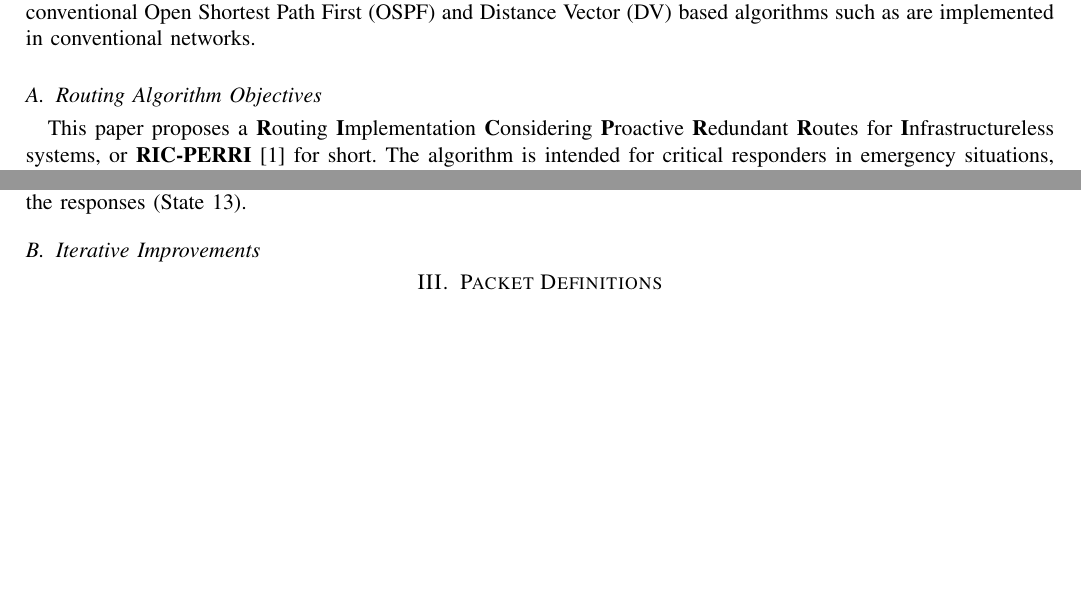
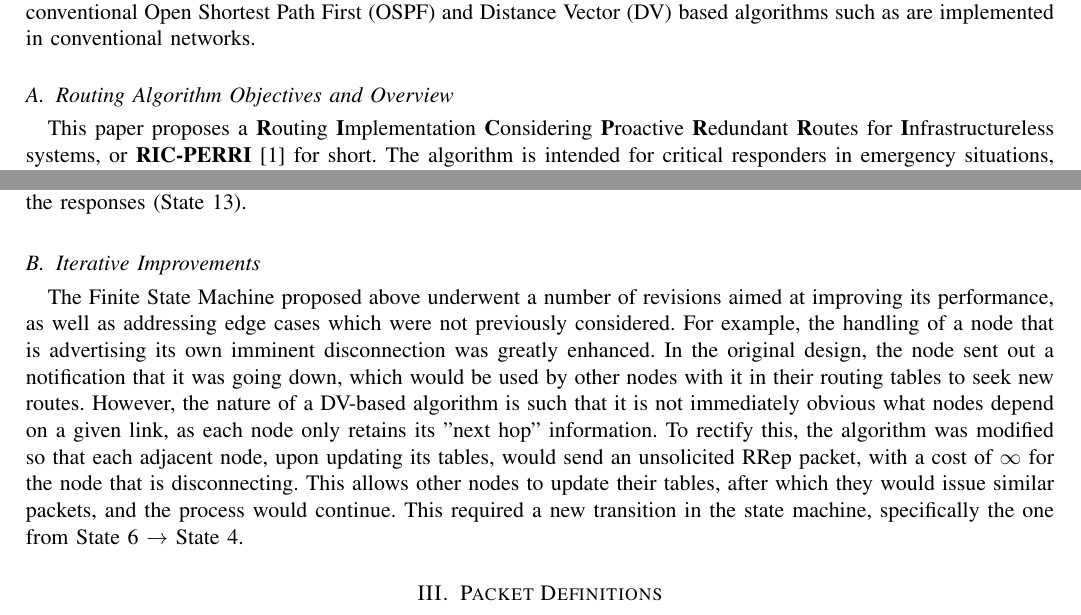
Before and after one commit to sdonchez/RIC-PERRI, a LaTeX paper (ECE8408_Project_Ad_Hoc_Routing.tex, which reads content/introduction.tex, content/stateMachineDesign.tex): two parts of pages 1 and 4 of 7, joined at a grey line, cut so that both start at the same text, the shorter picture padded with empty space. Compiled offline with pdfLaTeX; a missing font is replaced by an installed copy or a similar font; a LaTeX package or settings file that is missing is left out.

Commit message:
Iterative Design

```diff
--- a/content/introduction.tex
+++ b/content/introduction.tex
@@ -2,7 +2,7 @@
 \section{Introduction}\label{sec:introduction}
 \IEEEPARstart{M}{obile} Ad-Hoc Networks, or MANETs, are a subset of network communication systems that operate in an Infrastructure-less environment. These networks are well suited to a number of fairly niche use cases, including incident response and disaster recovery, third-world and underdeveloped areas, and for military applications. By virtue of their application, as well as their infrastructure-less nature, these networks require extensive peer-to-peer communications, including peer-based routing. Such a routing algorithm necessarily differs from the conventional Open Shortest Path First (OSPF) and Distance Vector (DV) based algorithms such as are implemented in conventional networks.
 
-\subsection{Routing Algorithm Objectives}\label{subsec:objectives}
+\subsection{Routing Algorithm Objectives and Overview}\label{subsec:objectives}
 
 This paper proposes a \textbf{R}outing \textbf{I}mplementation \textbf{C}onsidering \textbf{P}roactive \textbf{R}edundant \textbf{R}outes for \textbf{I}nfrastructureless systems, or \textbf{RIC-PERRI} \cite{perry_rp_2022} for short. The algorithm is intended for critical responders in emergency situations, where reliable connections can quite literally be a life-or-death concern. To this end, the algorithm is based on a proactive routing scheme, wherein routes for all nodes are calculated up front, and a full refresh is performed periodically. This is critical, as a node becoming disconnected could indicate a responder in grave danger, and being unaware of this until some random node needs to send a message to the node in question is unacceptable under these circumstances. To the same end, the algorithm computes both a primary and a secondary route for each node, such that a compromised link does not require a routing data update prior to attempting a retransmission of the message in question.
 
--- a/content/stateMachineDesign.tex
+++ b/content/stateMachineDesign.tex
@@ -109,3 +109,4 @@ The lower right portion of the FSM diagram in Figure \ref{fig:finalStateMachine}
 Meanwhile, State 11 handles the case where a where a node is unable to transmit along a known route. If this is the case, the node immediately attempts to utilize the secondary route that was pre-computed. If this is successful, it promotes that to the primary route temporarily (State 14). Regardless of success, it transmits a selective RReq for that node in an attempt to restore the redundancy of the connection (State 15), and updates the table based on the responses (State 13).
 
 \subsection{Iterative Improvements}\label{subsec:SMiterativeImprovements}
+The Finite State Machine proposed above underwent a number of revisions aimed at improving its performance, as well as addressing edge cases which were not previously considered. For example, the handling of a node that is advertising its own imminent disconnection was greatly enhanced. In the original design, the node sent out a notification that it was going down, which would be used by other nodes with it in their routing tables to seek new routes. However, the nature of a DV-based algorithm is such that it is not immediately obvious what nodes depend on a given link, as each node only retains its "next hop" information. To rectify this, the algorithm was modified so that each adjacent node, upon updating its tables, would send an unsolicited RRep packet, with a cost of $\infty$ for the node that is disconnecting. This allows other nodes to update their tables, after which they would issue similar packets, and the process would continue. This required a new transition in the state machine, specifically the one from State 6 $\rightarrow$ State 4.
```
Also changed, not shown: content/stateMachineDesign.tex (4 more changed lines).
